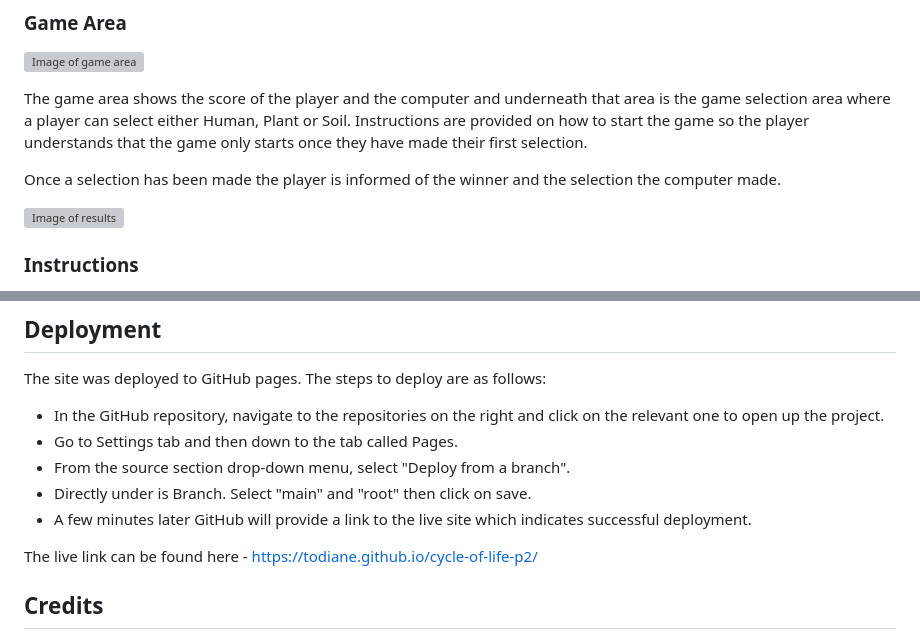
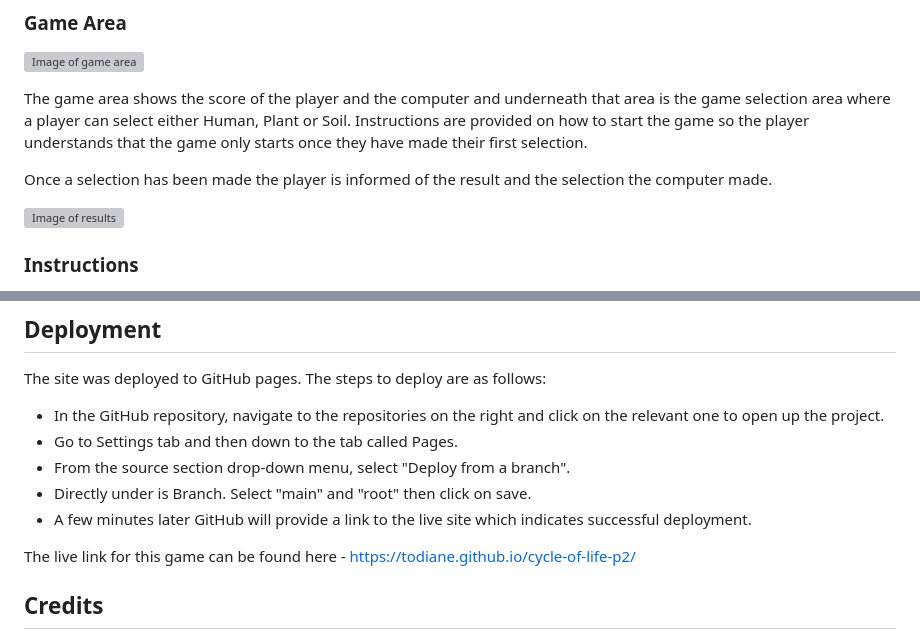
Before and after one commit to todiane/cycle-of-life-p2, a Markdown page: README.md, 2 parts joined by grey strips. GitHub-like rendering; grey boxes are pictures that could not be loaded.

Commit message:
Final edits to README page

```diff
--- a/README.md
+++ b/README.md
@@ -46,7 +46,7 @@ The header shows the name of the game and provides information on how to win the
 
 The game area shows the score of the player and the computer and underneath that area is the game selection area where a player can select either Human, Plant or Soil. Instructions are provided on how to start the game so the player understands that the game only starts once they have made their first selection.
 
-Once a selection has been made the player is informed of the winner and the selection the computer made.
+Once a selection has been made the player is informed of the result and the selection the computer made.
 
 ![Image of results](assets/images/cyclelife-result.webp)
 
@@ -150,7 +150,7 @@ The site was deployed to GitHub pages. The steps to deploy are as follows:
 - Directly under is Branch. Select "main" and "root" then click on save.
 - A few minutes later GitHub will provide a link to the live site which indicates successful deployment.
 
-The live link can be found here - <https://todiane.github.io/cycle-of-life-p2/>
+The live link for this game can be found here - <https://todiane.github.io/cycle-of-life-p2/>
 
 ## **Credits**
 
```
Also changed, not shown: other parts of README.md (+1 -1 lines).
